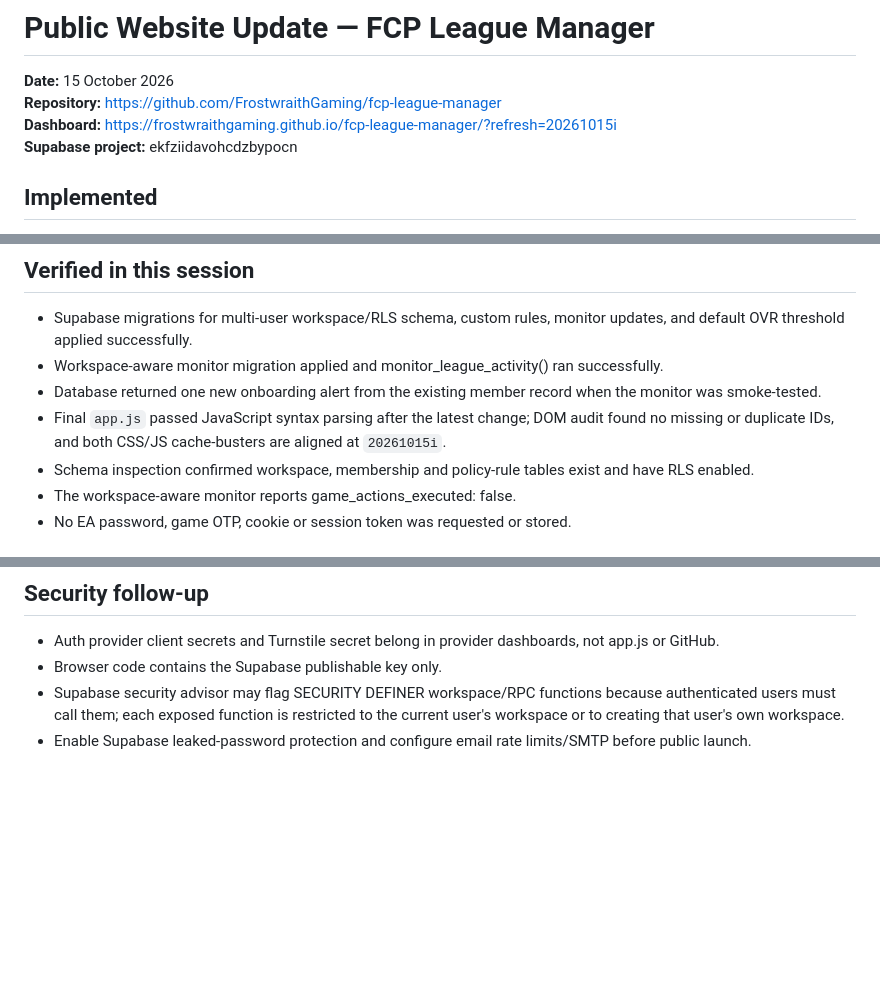
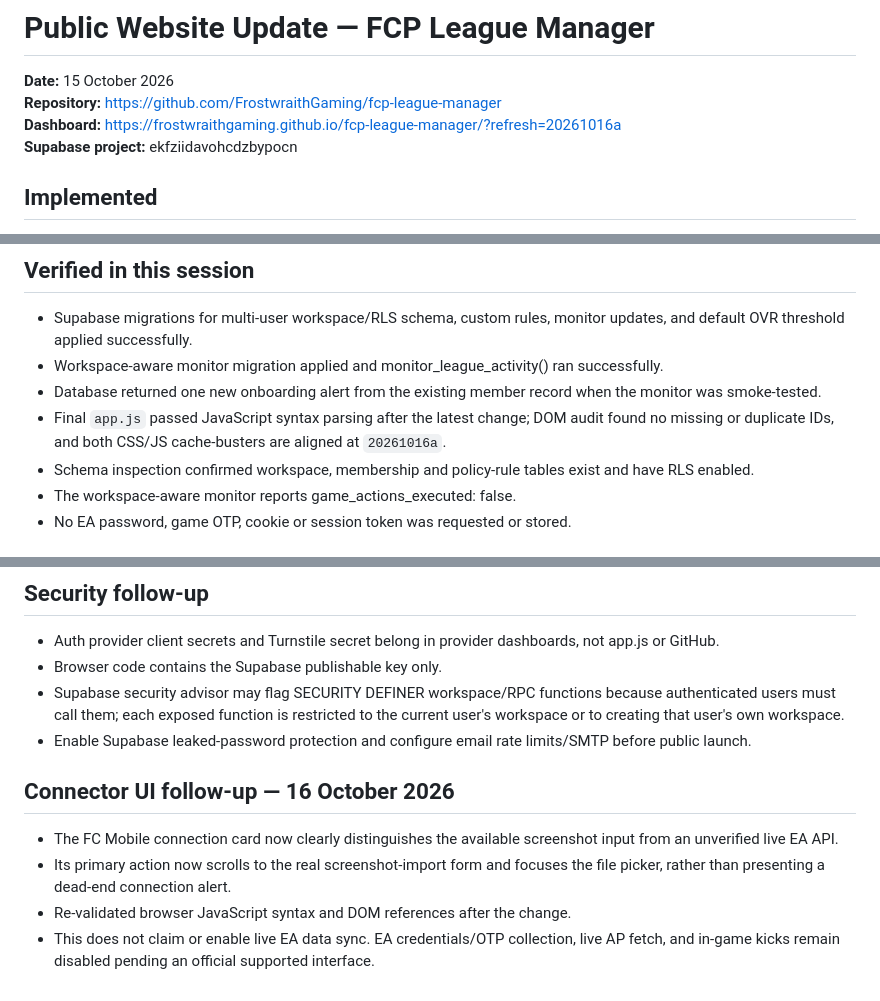
Before and after one commit to FrostwraithGaming/fcp-league-manager, a Markdown page: docs/PROJECT_STATUS_REPORT.md, 3 parts joined by grey strips. Rendered like a GitHub page; blank space fills up the shorter version.

Commit message:
Record connector UI follow-up

```diff
--- a/docs/PROJECT_STATUS_REPORT.md
+++ b/docs/PROJECT_STATUS_REPORT.md
@@ -1,7 +1,7 @@
 # Public Website Update — FCP League Manager
 **Date:** 15 October 2026
 **Repository:** https://github.com/FrostwraithGaming/fcp-league-manager
-**Dashboard:** https://frostwraithgaming.github.io/fcp-league-manager/?refresh=20261015i
+**Dashboard:** https://frostwraithgaming.github.io/fcp-league-manager/?refresh=20261016a
 **Supabase project:** ekfziidavohcdzbypocn
 
 ## Implemented
@@ -20,7 +20,7 @@
 - Supabase migrations for multi-user workspace/RLS schema, custom rules, monitor updates, and default OVR threshold applied successfully.
 - Workspace-aware monitor migration applied and monitor_league_activity() ran successfully.
 - Database returned one new onboarding alert from the existing member record when the monitor was smoke-tested.
-- Final `app.js` passed JavaScript syntax parsing after the latest change; DOM audit found no missing or duplicate IDs, and both CSS/JS cache-busters are aligned at `20261015i`.
+- Final `app.js` passed JavaScript syntax parsing after the latest change; DOM audit found no missing or duplicate IDs, and both CSS/JS cache-busters are aligned at `20261016a`.
 - Schema inspection confirmed workspace, membership and policy-rule tables exist and have RLS enabled.
 - The workspace-aware monitor reports game_actions_executed: false.
 - No EA password, game OTP, cookie or session token was requested or stored.
@@ -47,3 +47,11 @@
 - Browser code contains the Supabase publishable key only.
 - Supabase security advisor may flag SECURITY DEFINER workspace/RPC functions because authenticated users must call them; each exposed function is restricted to the current user's workspace or to creating that user's own workspace.
 - Enable Supabase leaked-password protection and configure email rate limits/SMTP before public launch.
+
+
+## Connector UI follow-up — 16 October 2026
+
+- The FC Mobile connection card now clearly distinguishes the available screenshot input from an unverified live EA API.
+- Its primary action now scrolls to the real screenshot-import form and focuses the file picker, rather than presenting a dead-end connection alert.
+- Re-validated browser JavaScript syntax and DOM references after the change.
+- This does not claim or enable live EA data sync. EA credentials/OTP collection, live AP fetch, and in-game kicks remain disabled pending an official supported interface.
```
